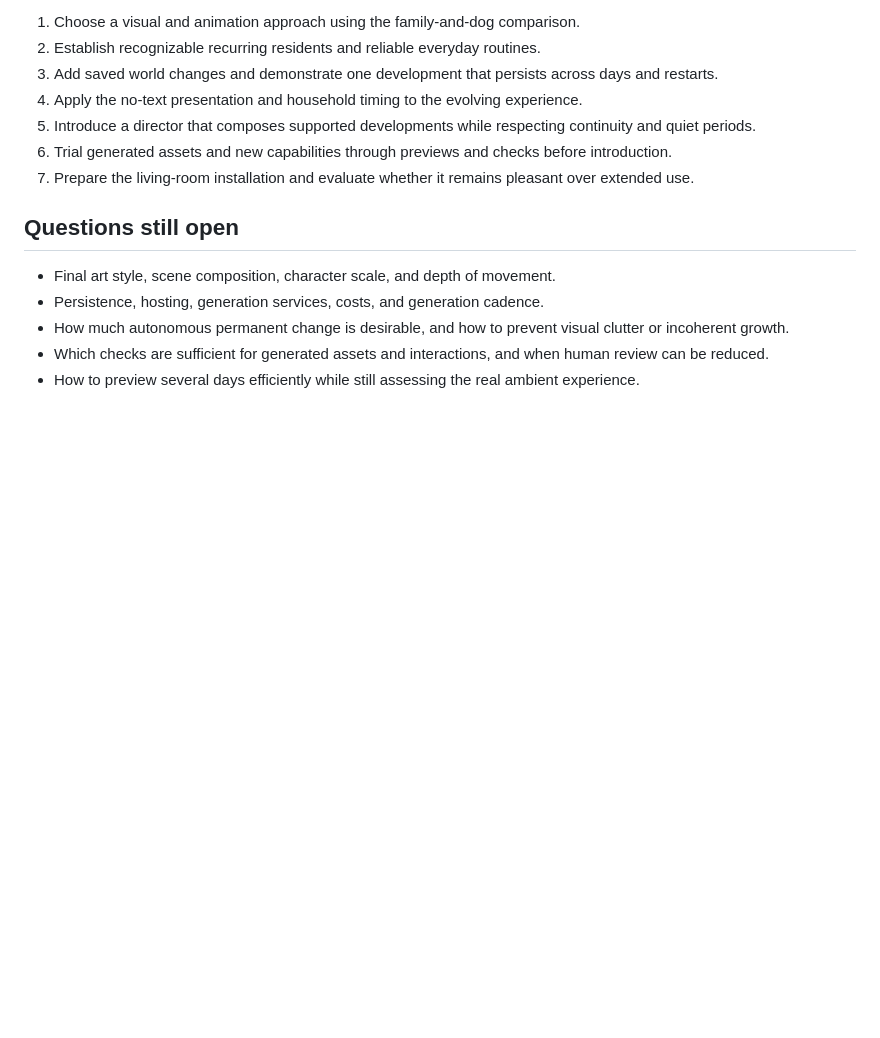
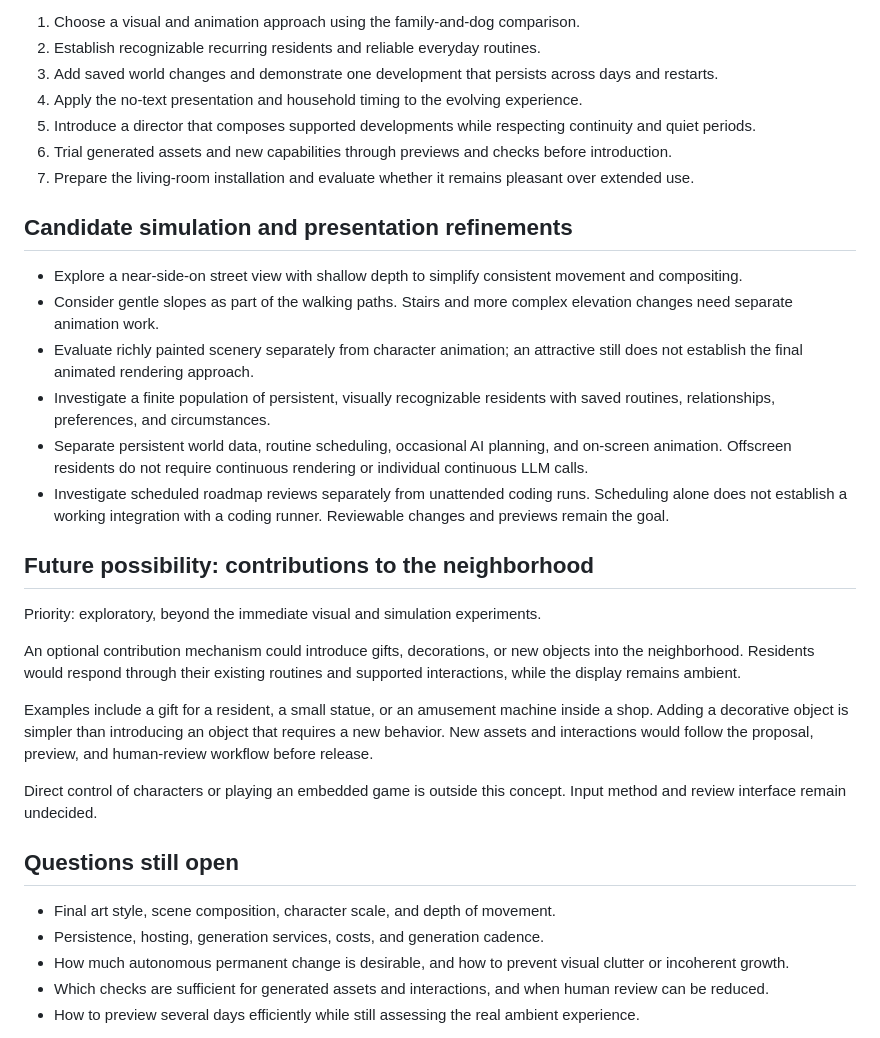
Before and after one commit to aokusavash/magicwindow, a Markdown page: ROADMAP.md, the part around the change. Rendered like a GitHub page; blank space fills up the shorter version.

Commit message:
Add general simulation candidates and future contribution concept

```diff
--- a/ROADMAP.md
+++ b/ROADMAP.md
@@ -107,6 +107,25 @@ Order and scope remain open.
 6. Trial generated assets and new capabilities through previews and checks before introduction.
 7. Prepare the living-room installation and evaluate whether it remains pleasant over extended use.
 
+## Candidate simulation and presentation refinements
+
+- Explore a near-side-on street view with shallow depth to simplify consistent movement and compositing.
+- Consider gentle slopes as part of the walking paths. Stairs and more complex elevation changes need separate animation work.
+- Evaluate richly painted scenery separately from character animation; an attractive still does not establish the final animated rendering approach.
+- Investigate a finite population of persistent, visually recognizable residents with saved routines, relationships, preferences, and circumstances.
+- Separate persistent world data, routine scheduling, occasional AI planning, and on-screen animation. Offscreen residents do not require continuous rendering or individual continuous LLM calls.
+- Investigate scheduled roadmap reviews separately from unattended coding runs. Scheduling alone does not establish a working integration with a coding runner. Reviewable changes and previews remain the goal.
+
+## Future possibility: contributions to the neighborhood
+
+Priority: exploratory, beyond the immediate visual and simulation experiments.
+
+An optional contribution mechanism could introduce gifts, decorations, or new objects into the neighborhood. Residents would respond through their existing routines and supported interactions, while the display remains ambient.
+
+Examples include a gift for a resident, a small statue, or an amusement machine inside a shop. Adding a decorative object is simpler than introducing an object that requires a new behavior. New assets and interactions would follow the proposal, preview, and human-review workflow before release.
+
+Direct control of characters or playing an embedded game is outside this concept. Input method and review interface remain undecided.
+
 ## Questions still open
 
 - Final art style, scene composition, character scale, and depth of movement.
```
